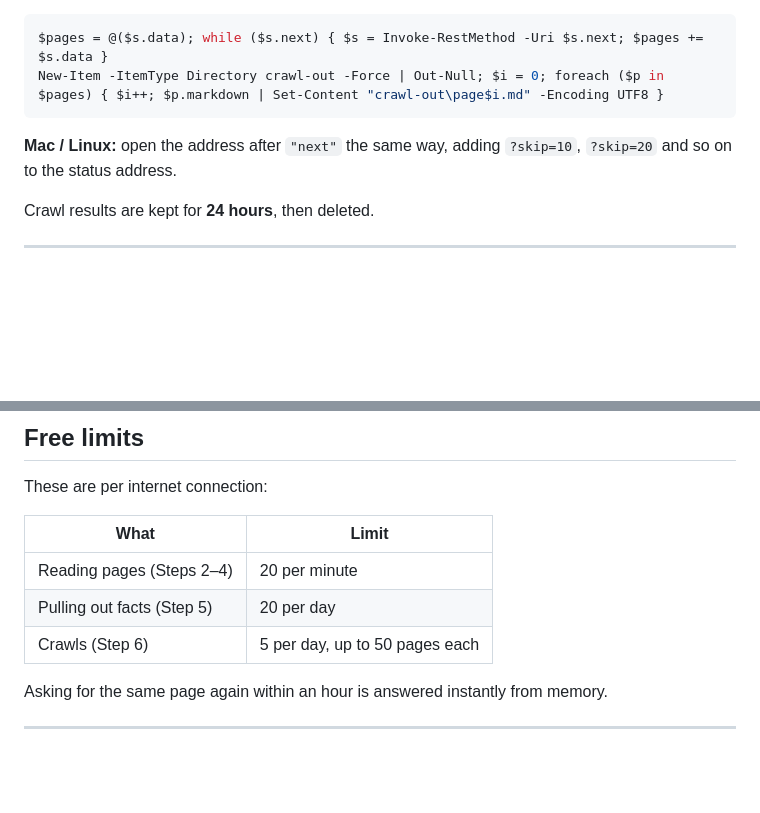
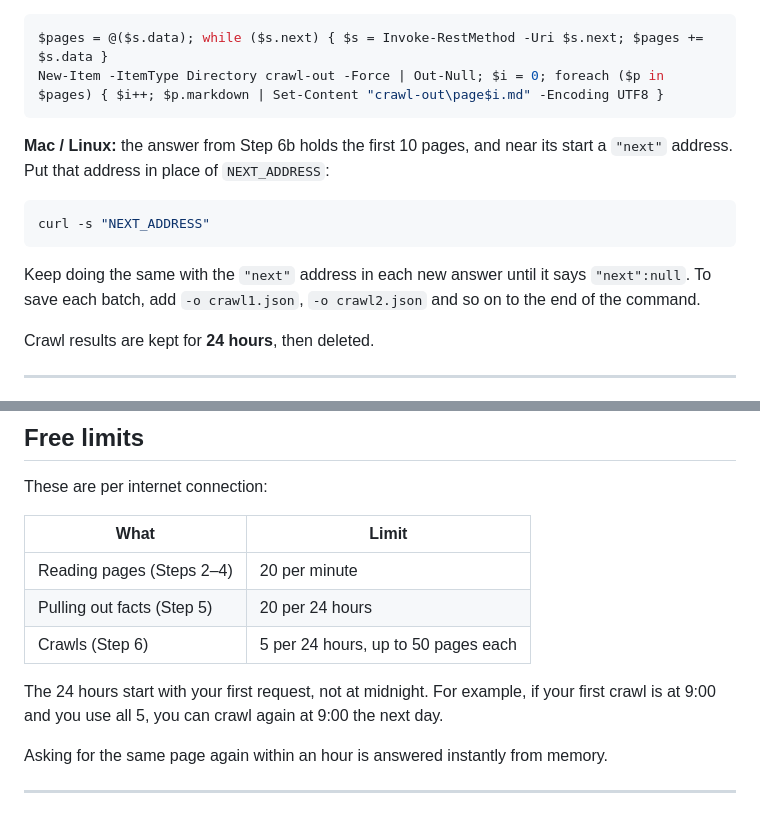
Before and after one commit to artthavv999/crawler-free, a Markdown page: GUIDE.md, 2 parts joined by grey strips. GitHub-like rendering; blank space fills up the shorter version.

Commit message:
Clarify crawl paging for curl and the 24-hour limit windows
The Mac/Linux crawl step now follows each "next" address until it is
null, and the extraction and crawl limits are described as 24 hours
from the first request rather than "per day".

Co-Authored-By: Claude Opus 5.5 <noreply@anthropic.com>

````diff
--- a/GUIDE.md
+++ b/GUIDE.md
@@ -146,7 +146,11 @@ $pages = @($s.data); while ($s.next) { $s = Invoke-RestMethod -Uri $s.next; $pag
 New-Item -ItemType Directory crawl-out -Force | Out-Null; $i = 0; foreach ($p in $pages) { $i++; $p.markdown | Set-Content "crawl-out\page$i.md" -Encoding UTF8 }
 ```
 
-**Mac / Linux:** open the address after `"next"` the same way, adding `?skip=10`, `?skip=20` and so on to the status address.
+**Mac / Linux:** the answer from Step 6b holds the first 10 pages, and near its start a `"next"` address. Put that address in place of `NEXT_ADDRESS`:
+```bash
+curl -s "NEXT_ADDRESS"
+```
+Keep doing the same with the `"next"` address in each new answer until it says `"next":null`. To save each batch, add `-o crawl1.json`, `-o crawl2.json` and so on to the end of the command.
 
 Crawl results are kept for **24 hours**, then deleted.
 
@@ -203,8 +207,10 @@ These are per internet connection:
 | What | Limit |
 |---|---|
 | Reading pages (Steps 2–4) | 20 per minute |
-| Pulling out facts (Step 5) | 20 per day |
-| Crawls (Step 6) | 5 per day, up to 50 pages each |
+| Pulling out facts (Step 5) | 20 per 24 hours |
+| Crawls (Step 6) | 5 per 24 hours, up to 50 pages each |
+
+The 24 hours start with your first request, not at midnight. For example, if your first crawl is at 9:00 and you use all 5, you can crawl again at 9:00 the next day.
 
 Asking for the same page again within an hour is answered instantly from memory.
 
````
Also changed, not shown: README.md (+2 -2 lines).
